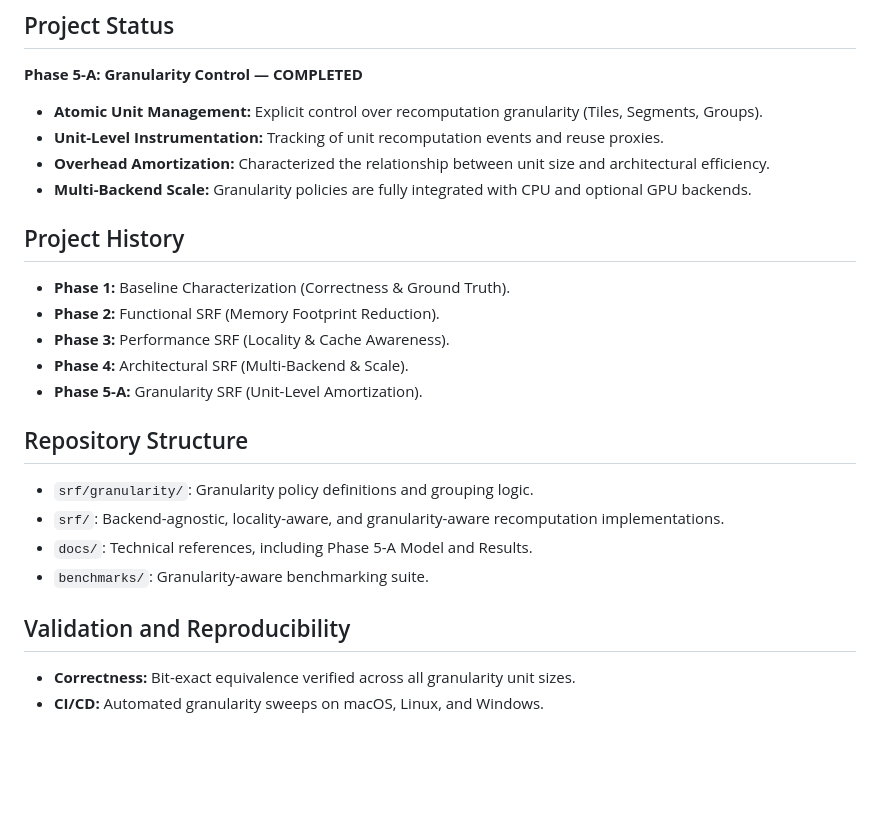
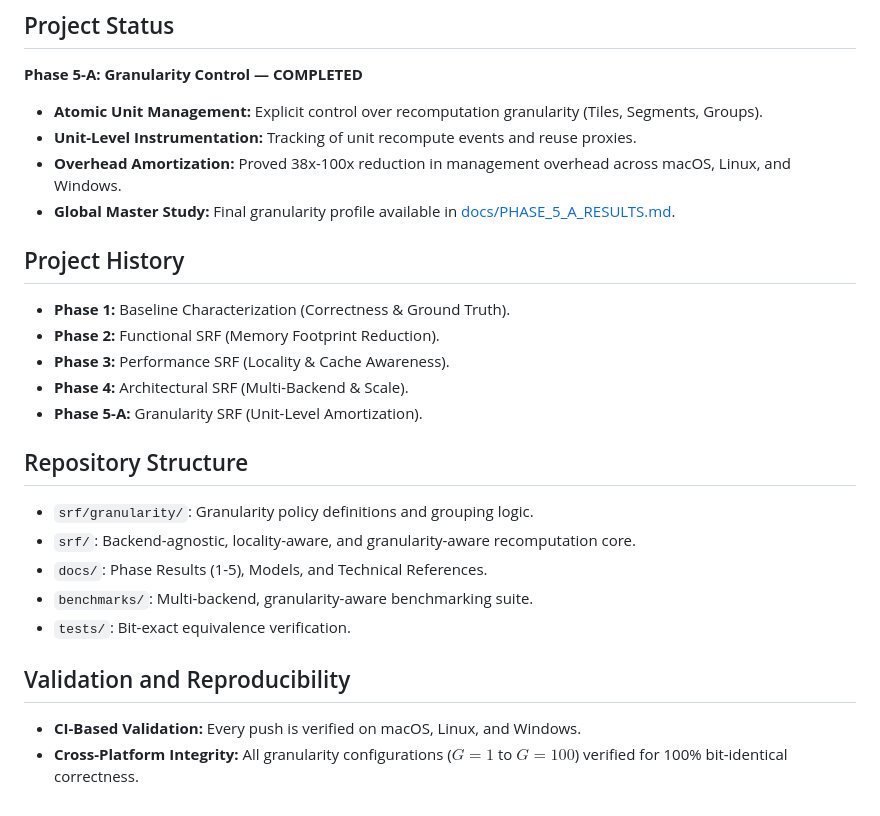
Before and after one commit to Sulkysubject37/SRF, a Markdown page: README.md, the part around the change. Drawn GitHub-style; blank space fills up the shorter version.

Commit message:
Phase 5-A: Finalize granularity amortization results and global master study

```diff
--- a/README.md
+++ b/README.md
@@ -5,9 +5,9 @@ SRF (Structured Recomputation Framework) is a research project focused on charac
 ## Project Status
 **Phase 5-A: Granularity Control — COMPLETED**
 - **Atomic Unit Management:** Explicit control over recomputation granularity (Tiles, Segments, Groups).
-- **Unit-Level Instrumentation:** Tracking of unit recomputation events and reuse proxies.
-- **Overhead Amortization:** Characterized the relationship between unit size and architectural efficiency.
-- **Multi-Backend Scale:** Granularity policies are fully integrated with CPU and optional GPU backends.
+- **Unit-Level Instrumentation:** Tracking of unit recompute events and reuse proxies.
+- **Overhead Amortization:** Proved 38x-100x reduction in management overhead across macOS, Linux, and Windows.
+- **Global Master Study:** Final granularity profile available in [docs/PHASE_5_A_RESULTS.md](docs/PHASE_5_A_RESULTS.md).
 
 ## Project History
 - **Phase 1:** Baseline Characterization (Correctness & Ground Truth).
@@ -18,10 +18,11 @@ SRF (Structured Recomputation Framework) is a research project focused on charac
 
 ## Repository Structure
 - `srf/granularity/`: Granularity policy definitions and grouping logic.
-- `srf/`: Backend-agnostic, locality-aware, and granularity-aware recomputation implementations.
-- `docs/`: Technical references, including Phase 5-A Model and Results.
-- `benchmarks/`: Granularity-aware benchmarking suite.
+- `srf/`: Backend-agnostic, locality-aware, and granularity-aware recomputation core.
+- `docs/`: Phase Results (1-5), Models, and Technical References.
+- `benchmarks/`: Multi-backend, granularity-aware benchmarking suite.
+- `tests/`: Bit-exact equivalence verification.
 
 ## Validation and Reproducibility
-- **Correctness:** Bit-exact equivalence verified across all granularity unit sizes.
-- **CI/CD:** Automated granularity sweeps on macOS, Linux, and Windows.
+- **CI-Based Validation:** Every push is verified on macOS, Linux, and Windows.
+- **Cross-Platform Integrity:** All granularity configurations ($G=1$ to $G=100$) verified for 100% bit-identical correctness.
```
Also changed, not shown: docs/PHASE_5_A_RESULTS.md (added, +31 -0 lines), docs/phase_5_global_master.png (added), 2 other files.
